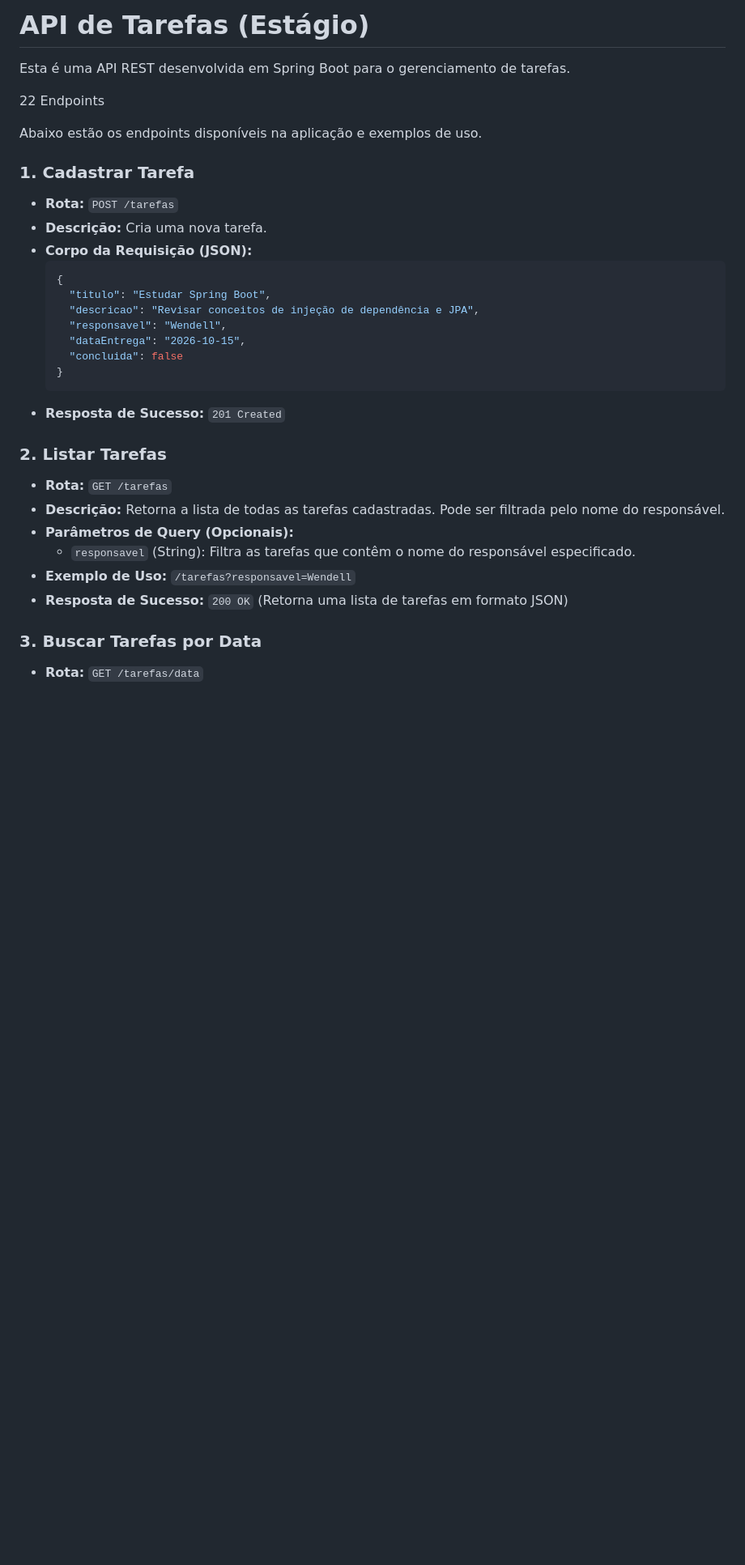
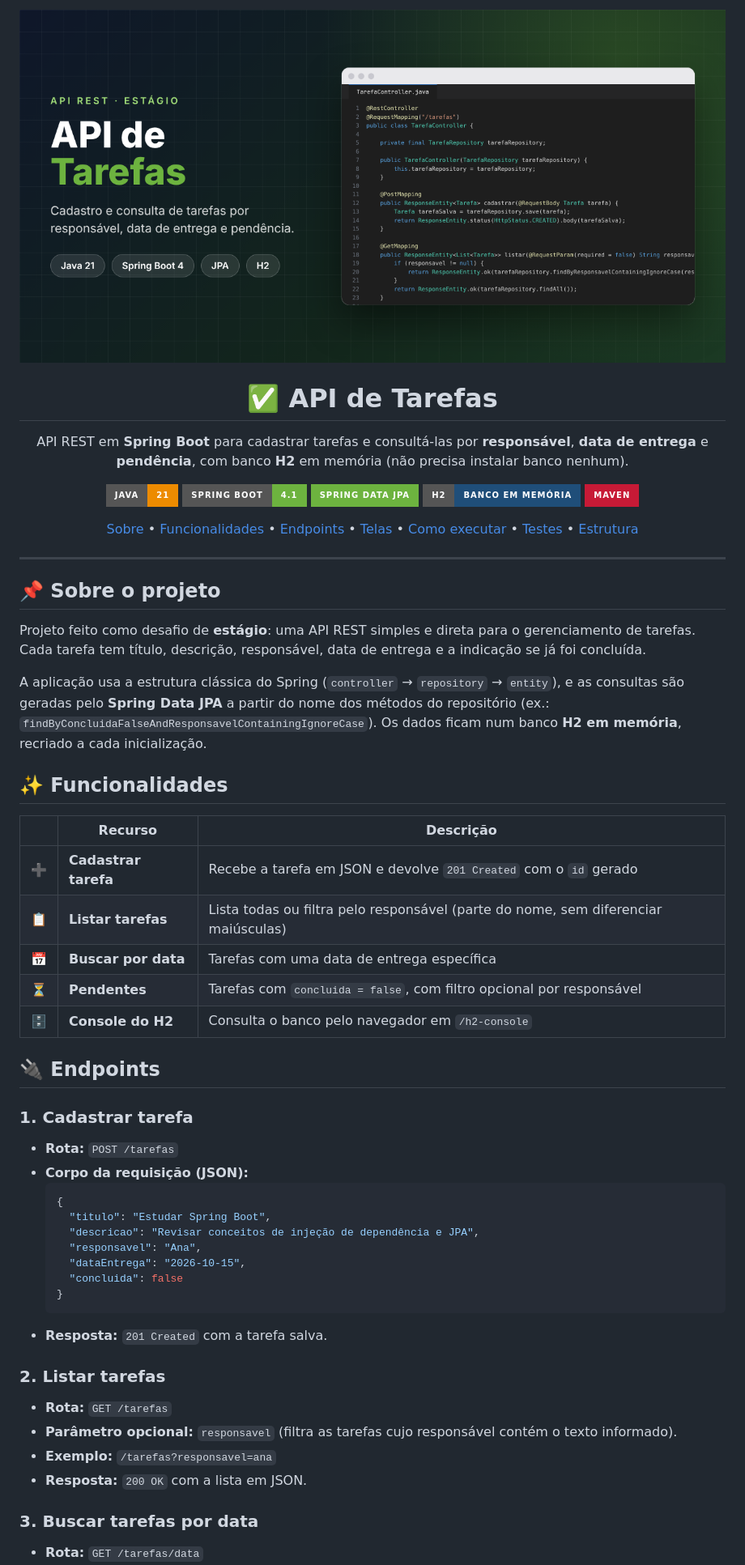
Before and after one commit to kauaxp77/Tarefas_api, a Markdown page: README.md, the part around one of its changes. Shown at 81% size. GitHub-like rendering; pictures changed too: docs/banner.png (added); badges without logos; blank space fills up the shorter version.

````diff
--- a/README.md
+++ b/README.md
@@ -1,33 +1,75 @@
-# API de Tarefas (Estágio)
+<p align="center">
+  <img src="docs/banner.png" alt="API de Tarefas - Spring Boot" width="100%">
+</p>
 
-Esta é uma API REST desenvolvida em Spring Boot para o gerenciamento de tarefas.
+<h1 align="center">✅ API de Tarefas</h1>
 
-22 Endpoints
+<p align="center">
+  API REST em <b>Spring Boot</b> para cadastrar tarefas e consultá-las por <b>responsável</b>,
+  <b>data de entrega</b> e <b>pendência</b>, com banco <b>H2</b> em memória (não precisa instalar banco nenhum).
+</p>
 
-Abaixo estão os endpoints disponíveis na aplicação e exemplos de uso.
+<p align="center">
+  <img src="https://img.shields.io/badge/Java-21-ED8B00?style=for-the-badge&logo=openjdk&logoColor=white" alt="Java 21">
+  <img src="https://img.shields.io/badge/Spring%20Boot-4.1-6DB33F?style=for-the-badge&logo=springboot&logoColor=white" alt="Spring Boot 4.1">
+  <img src="https://img.shields.io/badge/Spring%20Data%20JPA-6DB33F?style=for-the-badge&logo=spring&logoColor=white" alt="Spring Data JPA">
+  <img src="https://img.shields.io/badge/H2-Banco%20em%20mem%C3%B3ria-1F4E79?style=for-the-badge" alt="H2">
+  <img src="https://img.shields.io/badge/Maven-C71A36?style=for-the-badge&logo=apachemaven&logoColor=white" alt="Maven">
+</p>
 
-### 1. Cadastrar Tarefa
+<p align="center">
+  <a href="#-sobre-o-projeto">Sobre</a> •
+  <a href="#-funcionalidades">Funcionalidades</a> •
+  <a href="#-endpoints">Endpoints</a> •
+  <a href="#-telas">Telas</a> •
+  <a href="#-como-executar">Como executar</a> •
+  <a href="#-testes">Testes</a> •
+  <a href="#-estrutura-do-projeto">Estrutura</a>
+</p>
+
+---
+
+## 📌 Sobre o projeto
+
+Projeto feito como desafio de **estágio**: uma API REST simples e direta para o gerenciamento de tarefas. Cada tarefa
+tem título, descrição, responsável, data de entrega e a indicação se já foi concluída.
+
+A aplicação usa a estrutura clássica do Spring (`controller` → `repository` → `entity`), e as consultas são
+geradas pelo **Spring Data JPA** a partir do nome dos métodos do repositório (ex.:
+`findByConcluidaFalseAndResponsavelContainingIgnoreCase`). Os dados ficam num banco **H2 em memória**, recriado a
+cada inicialização.
+
+## ✨ Funcionalidades
+
+| | Recurso | Descrição |
+|---|---|---|
+| ➕ | **Cadastrar tarefa** | Recebe a tarefa em JSON e devolve `201 Created` com o `id` gerado |
+| 📋 | **Listar tarefas** | Lista todas ou filtra pelo responsável (parte do nome, sem diferenciar maiúsculas) |
+| 📅 | **Buscar por data** | Tarefas com uma data de entrega específica |
+| ⏳ | **Pendentes** | Tarefas com `concluida = false`, com filtro opcional por responsável |
+| 🗄️ | **Console do H2** | Consulta o banco pelo navegador em `/h2-console` |
+
+## 🔌 Endpoints
+
+### 1. Cadastrar tarefa
 - **Rota:** `POST /tarefas`
-- **Descrição:** Cria uma nova tarefa.
-- **Corpo da Requisição (JSON):**
+- **Corpo da requisição (JSON):**
   ```json
   {
     "titulo": "Estudar Spring Boot",
     "descricao": "Revisar conceitos de injeção de dependência e JPA",
-    "responsavel": "Wendell",
+    "responsavel": "Ana",
     "dataEntrega": "2026-10-15",
     "concluida": false
   }
   ```
-- **Resposta de Sucesso:** `201 Created`
+- **Resposta:** `201 Created` com a tarefa salva.
 
-### 2. Listar Tarefas
+### 2. Listar tarefas
 - **Rota:** `GET /tarefas`
-- **Descrição:** Retorna a lista de todas as tarefas cadastradas. Pode ser filtrada pelo nome do responsável.
-- **Parâmetros de Query (Opcionais):**
-  - `responsavel` (String): Filtra as tarefas que contêm o nome do responsável especificado.
-- **Exemplo de Uso:** `/tarefas?responsavel=Wendell`
-- **Resposta de Sucesso:** `200 OK` (Retorna uma lista de tarefas em formato JSON)
+- **Parâmetro opcional:** `responsavel` (filtra as tarefas cujo responsável contém o texto informado).
+- **Exemplo:** `/tarefas?responsavel=ana`
+- **Resposta:** `200 OK` com a lista em JSON.
 
-### 3. Buscar Tarefas por Data
+### 3. Buscar tarefas por data
 - **Rota:** `GET /tarefas/data`
````
Also changed, not shown: other parts of README.md (+86 -11 lines), docs/screenshots/h2_console.png (added), docs/screenshots/requisicoes.png (added), 2 other files.
